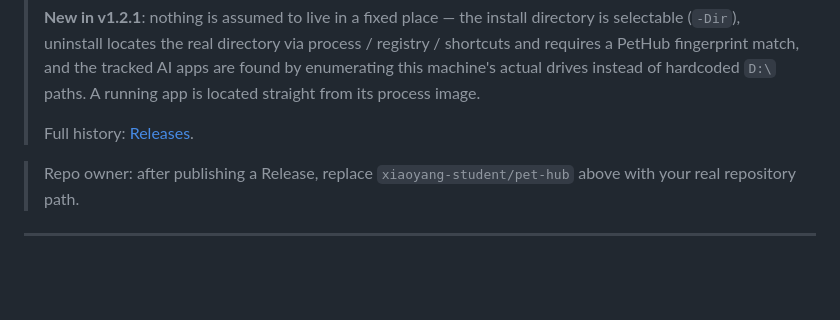
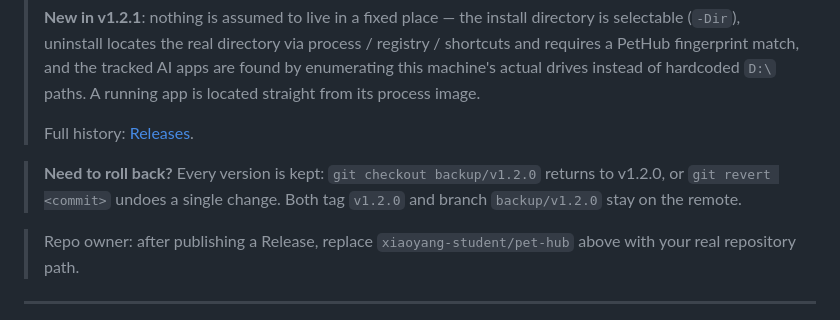
Before and after one commit to xiaoyang-student/pet-hub, a Markdown page: README.en.md, the part around the change. Rendered like a GitHub page; blank space fills up the shorter version.

```diff
--- a/README.en.md
+++ b/README.en.md
@@ -37,6 +37,10 @@ runtime and need no administrator rights.
 > hardcoded `D:\` paths. A running app is located straight from its process image.
 >
 > Full history: [Releases](https://github.com/xiaoyang-student/pet-hub/releases).
+
+> **Need to roll back?** Every version is kept: `git checkout backup/v1.2.0` returns to v1.2.0,
+> or `git revert <commit>` undoes a single change. Both tag `v1.2.0` and branch `backup/v1.2.0`
+> stay on the remote.
 
 > Repo owner: after publishing a Release, replace `xiaoyang-student/pet-hub` above with your real repository path.
 
```
Also changed, not shown: README.md (+3 -0 lines).
